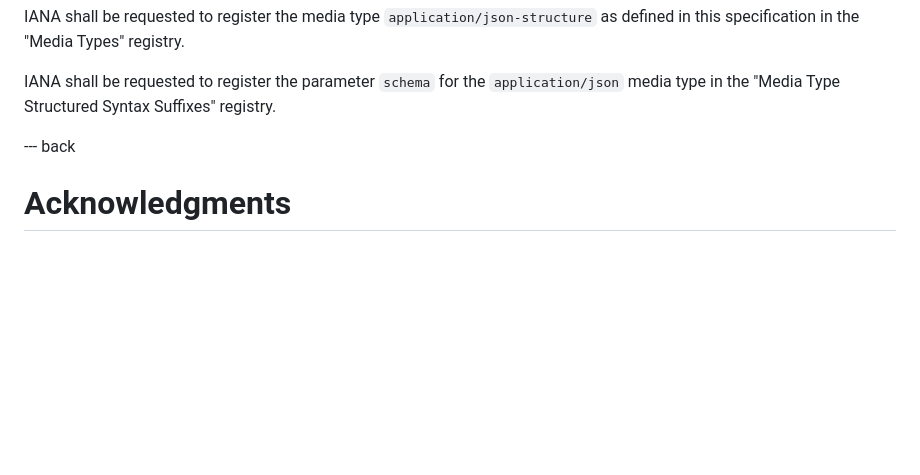
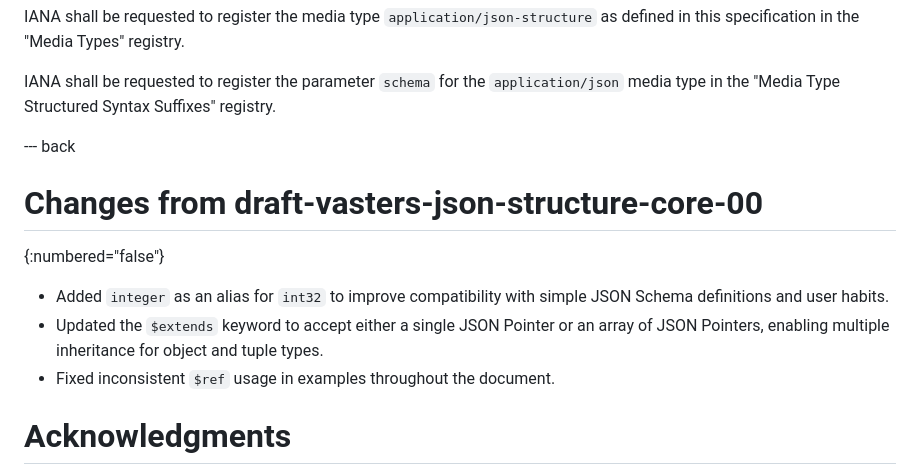
Before and after one commit to json-structure/core, a Markdown page: draft-vasters-json-structure-core.md, the part around the change. GitHub-like rendering; blank space fills up the shorter version.

Commit message:
Add Changes section documenting updates since draft-00

```diff
--- a/draft-vasters-json-structure-core.md
+++ b/draft-vasters-json-structure-core.md
@@ -1838,6 +1838,16 @@ registry.
 
 --- back
 
+# Changes from draft-vasters-json-structure-core-00
+{:numbered="false"}
+
+- Added `integer` as an alias for `int32` to improve compatibility with
+  simple JSON Schema definitions and user habits.
+- Updated the `$extends` keyword to accept either a single JSON Pointer
+  or an array of JSON Pointers, enabling multiple inheritance for object
+  and tuple types.
+- Fixed inconsistent `$ref` usage in examples throughout the document.
+
 # Acknowledgments
 {:numbered="false"}
 
```
